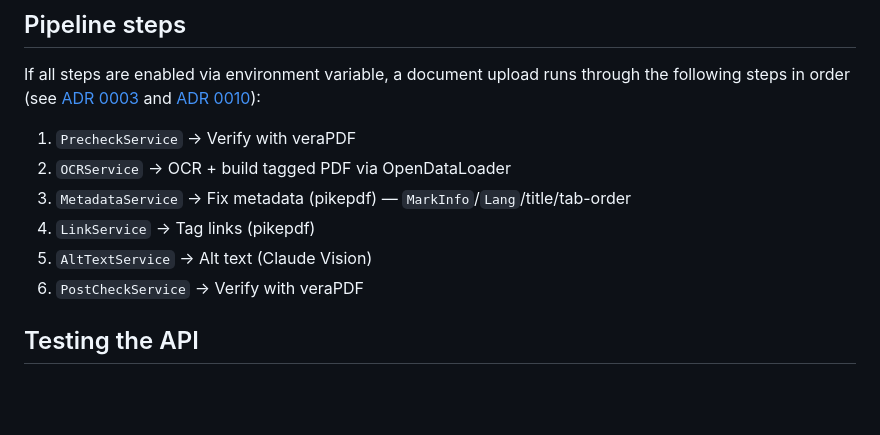
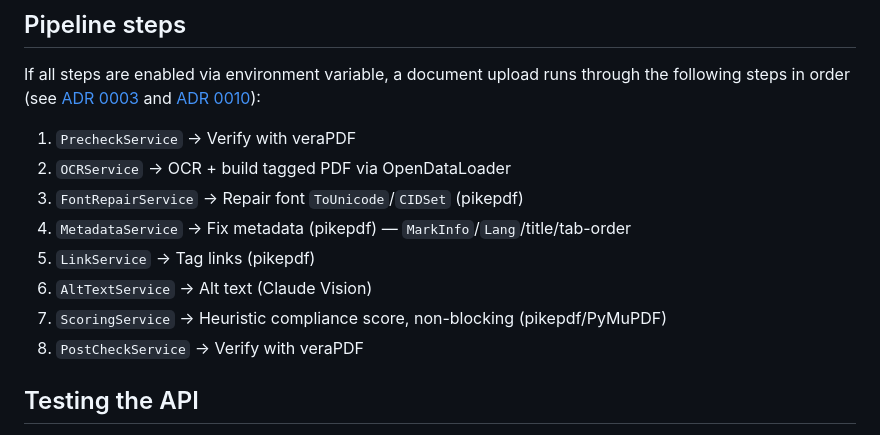
Before and after one commit to vanburencountymi-digital-information/dice-document-pipeline-api, a Markdown page: README.md, the part around the change. GitHub-like rendering; blank space fills up the shorter version.

Commit message:
Update pipeline steps in readme

```diff
--- a/README.md
+++ b/README.md
@@ -53,10 +53,12 @@ If all steps are enabled via environment variable, a document upload runs throug
 
 1. `PrecheckService` → Verify with veraPDF
 2. `OCRService` → OCR + build tagged PDF via OpenDataLoader
-3. `MetadataService` → Fix metadata (pikepdf) — `MarkInfo`/`Lang`/title/tab-order
-4. `LinkService` → Tag links (pikepdf)
-5. `AltTextService` → Alt text (Claude Vision)
-6. `PostCheckService` → Verify with veraPDF
+3. `FontRepairService` → Repair font `ToUnicode`/`CIDSet` (pikepdf)
+4. `MetadataService` → Fix metadata (pikepdf) — `MarkInfo`/`Lang`/title/tab-order
+5. `LinkService` → Tag links (pikepdf)
+6. `AltTextService` → Alt text (Claude Vision)
+7. `ScoringService` → Heuristic compliance score, non-blocking (pikepdf/PyMuPDF)
+8. `PostCheckService` → Verify with veraPDF
 
 
 ## Testing the API
```
